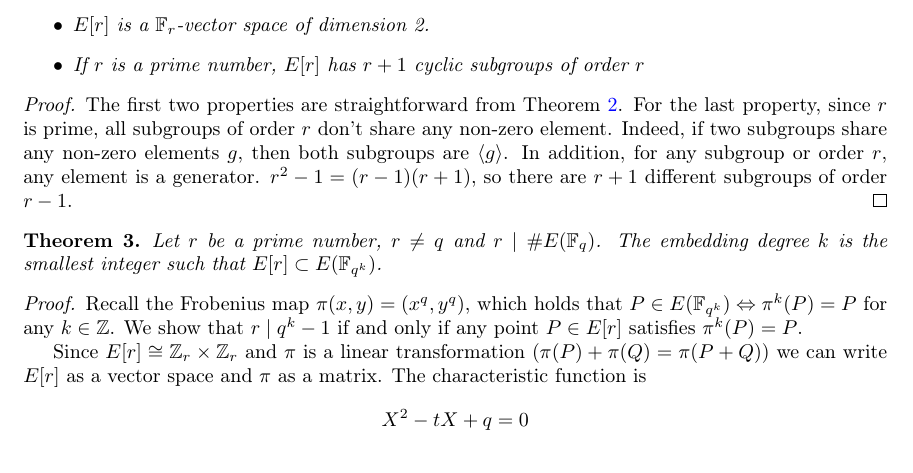
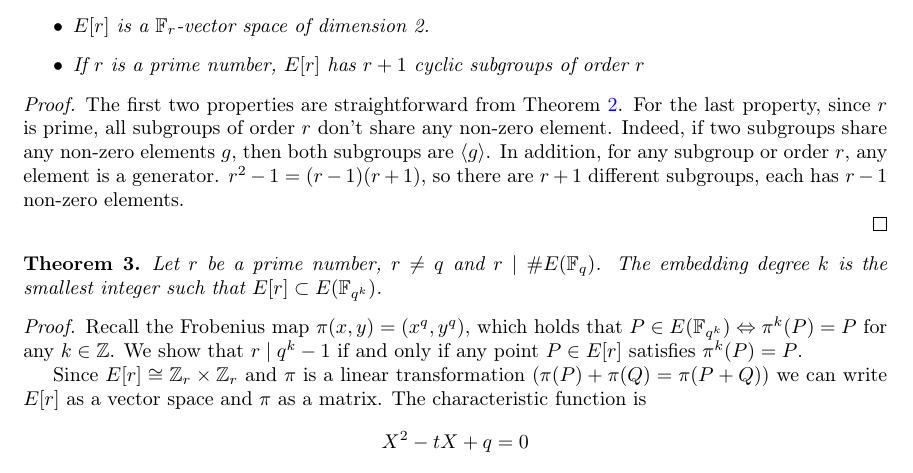
Before and after one commit to kengyuchen/Notes, a LaTeX paper (crypto/pairing/main.tex): part of page 2 of 10, cut so that both start at the same text. Compiled offline with pdfLaTeX.

Commit message:
Update pairing

```diff
--- a/crypto/pairing/main.tex
+++ b/crypto/pairing/main.tex
@@ -71,7 +71,8 @@ If $E$ is defined over a field with characteristic $0$ or prime to $r$, then
 \end{corollary}
 
 \begin{proof}
-	The first two properties are straightforward from Theorem \ref{thm:torsion_group}. For the last property, since $r$ is prime, all subgroups of order $r$ don’t share any non-zero element. Indeed, if two subgroups share any non-zero elements $g$, then both subgroups are $\langle g\rangle$. In addition, for any subgroup or order $r$, any element is a generator. $r^2 - 1 = (r-1)(r+1)$, so there are $r+1$ different subgroups of order $r-1$.
+	The first two properties are straightforward from Theorem \ref{thm:torsion_group}. For the last property, since $r$ is prime, all subgroups of order $r$ don’t share any non-zero element. Indeed, if two subgroups share any non-zero elements $g$, then both subgroups are $\langle g\rangle$. In addition, for any subgroup or order $r$, any element is a generator. $r^2 - 1 = (r-1)(r+1)$, so there are $r+1$ different subgroups, each has $r-1$ non-zero elements.
+
 \end{proof}
 
 \begin{theorem}
```
Also changed, not shown: crypto/pairing/main.pdf.
